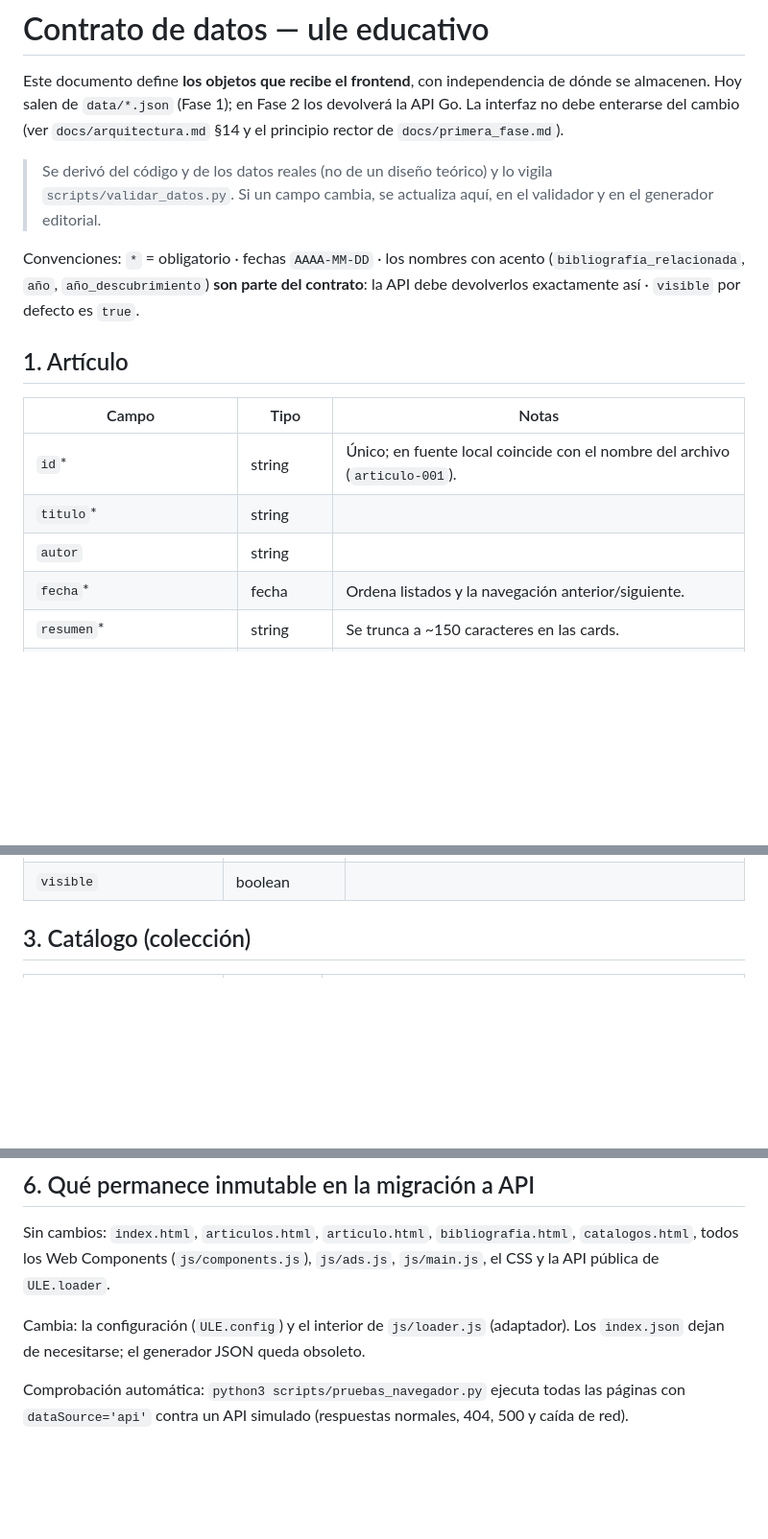
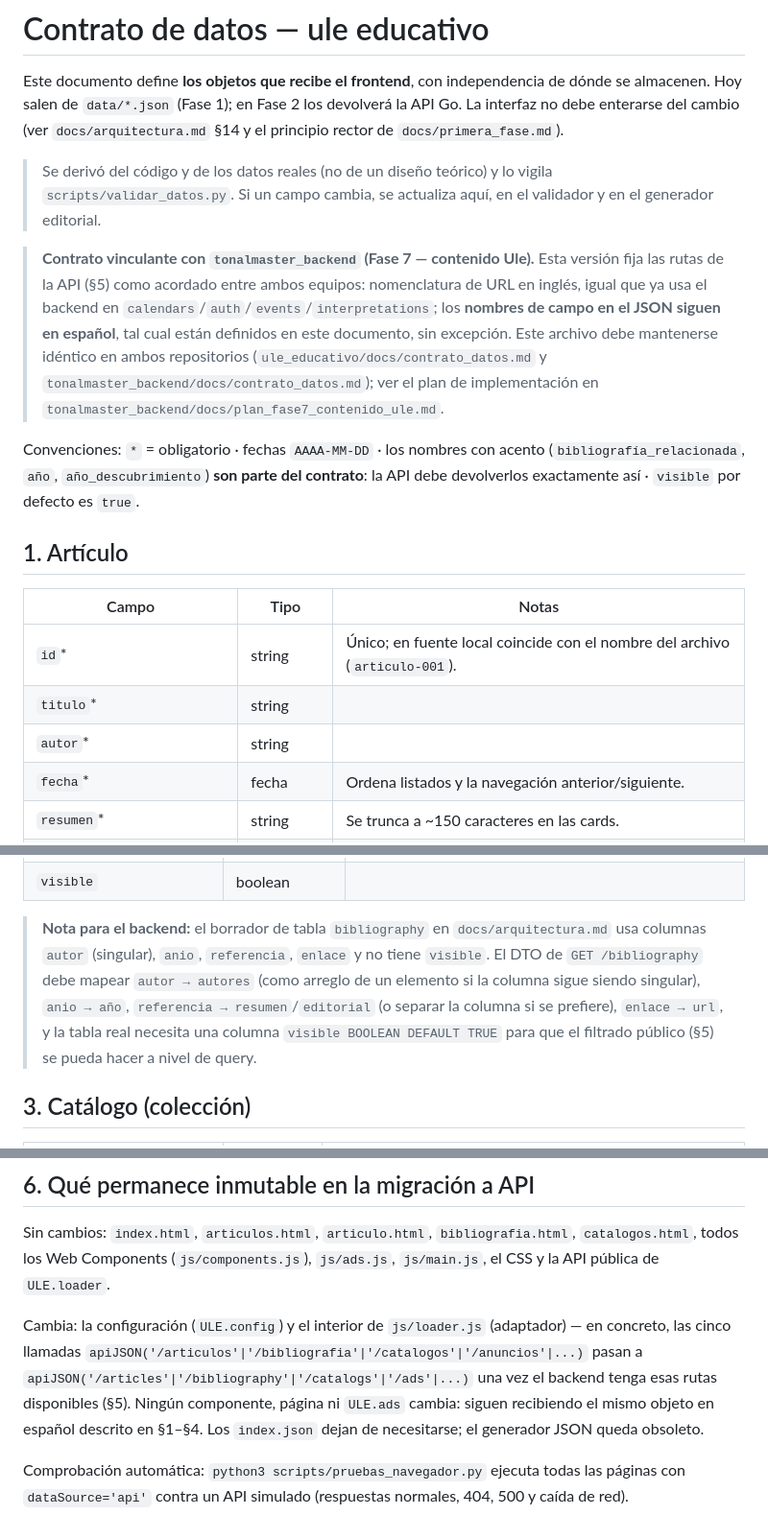
Before and after one commit to AjoloteCosmico/ule_educativo, a Markdown page: docs/contrato_datos.md, 3 parts joined by grey strips. Shown at 96% size. Rendered like a GitHub page; blank space fills up the shorter version.

```diff
--- a/docs/contrato_datos.md
+++ b/docs/contrato_datos.md
@@ -9,6 +9,14 @@ no debe enterarse del cambio (ver `docs/arquitectura.md` §14 y el principio rec
 > `scripts/validar_datos.py`. Si un campo cambia, se actualiza aquí, en el validador y en el
 > generador editorial.
 
+> **Contrato vinculante con `tonalmaster_backend` (Fase 7 — contenido Ule).** Esta versión fija
+> las rutas de la API (§5) como acordado entre ambos equipos: nomenclatura de URL en inglés,
+> igual que ya usa el backend en `calendars`/`auth`/`events`/`interpretations`; los **nombres de
+> campo en el JSON siguen en español**, tal cual están definidos en este documento, sin
+> excepción. Este archivo debe mantenerse idéntico en ambos repositorios
+> (`ule_educativo/docs/contrato_datos.md` y `tonalmaster_backend/docs/contrato_datos.md`); ver el
+> plan de implementación en `tonalmaster_backend/docs/plan_fase7_contenido_ule.md`.
+
 Convenciones: `*` = obligatorio · fechas `AAAA-MM-DD` · los nombres con acento
 (`bibliografía_relacionada`, `año`, `año_descubrimiento`) **son parte del contrato**: la API
 debe devolverlos exactamente así · `visible` por defecto es `true`.
@@ -19,7 +27,7 @@ debe devolverlos exactamente así · `visible` por defecto es `true`.
 |---|---|---|
 | `id`* | string | Único; en fuente local coincide con el nombre del archivo (`articulo-001`). |
 | `titulo`* | string | |
-| `autor` | string | |
+| `autor`* | string | |
 | `fecha`* | fecha | Ordena listados y la navegación anterior/siguiente. |
 | `resumen`* | string | Se trunca a ~150 caracteres en las cards. |
 | `contenido_html`* | string (HTML) | Secciones desde `<h2>` (la página ya tiene el `<h1>`). Sin `<script>`. Rutas relativas. **Se inserta como HTML**: si la API acepta HTML de más fuentes que el equipo editorial, debe sanearlo en el servidor. |
@@ -44,6 +52,13 @@ debe devolverlos exactamente así · `visible` por defecto es `true`.
 | `url` | URL `http(s)` | Se abre en pestaña nueva. |
 | `articulos_relacionados` | string[] | **Opcional y derivable.** El frontend calcula la relación inversa desde `bibliografía_relacionada` (`ULE.loader.loadRelatedArticlesMap()`); si además se declara aquí, se une sin duplicar. En la DB es la misma tabla `article_bibliography` leída en ambos sentidos. |
 | `visible` | boolean | |
+
+> **Nota para el backend:** el borrador de tabla `bibliography` en `docs/arquitectura.md` usa
+> columnas `autor` (singular), `anio`, `referencia`, `enlace` y no tiene `visible`. El DTO de
+> `GET /bibliography` debe mapear `autor → autores` (como arreglo de un elemento si la columna
+> sigue siendo singular), `anio → año`, `referencia → resumen`/`editorial` (o separar la columna
+> si se prefiere), `enlace → url`, y la tabla real necesita una columna `visible BOOLEAN DEFAULT
+> TRUE` para que el filtrado público (§5) se pueda hacer a nivel de query.
 
 ## 3. Catálogo (colección)
 
@@ -113,8 +161,12 @@ Sin cambios: `index.html`, `articulos.html`, `articulo.html`, `bibliografia.html
 `catalogos.html`, todos los Web Components (`js/components.js`), `js/ads.js`, `js/main.js`, el
 CSS y la API pública de `ULE.loader`.
 
-Cambia: la configuración (`ULE.config`) y el interior de `js/loader.js` (adaptador). Los
-`index.json` dejan de necesitarse; el generador JSON queda obsoleto.
+Cambia: la configuración (`ULE.config`) y el interior de `js/loader.js` (adaptador) — en
+concreto, las cinco llamadas `apiJSON('/articulos'|'/bibliografia'|'/catalogos'|'/anuncios'|...)`
+pasan a `apiJSON('/articles'|'/bibliography'|'/catalogs'|'/ads'|...)` una vez el backend tenga
+esas rutas disponibles (§5). Ningún componente, página ni `ULE.ads` cambia: siguen recibiendo el
+mismo objeto en español descrito en §1–§4. Los `index.json` dejan de necesitarse; el generador
+JSON queda obsoleto.
 
 Comprobación automática: `python3 scripts/pruebas_navegador.py` ejecuta todas las páginas con
 `dataSource='api'` contra un API simulado (respuestas normales, 404, 500 y caída de red).
```
Also changed, not shown: other parts of docs/contrato_datos.md (+44 -11 lines).
